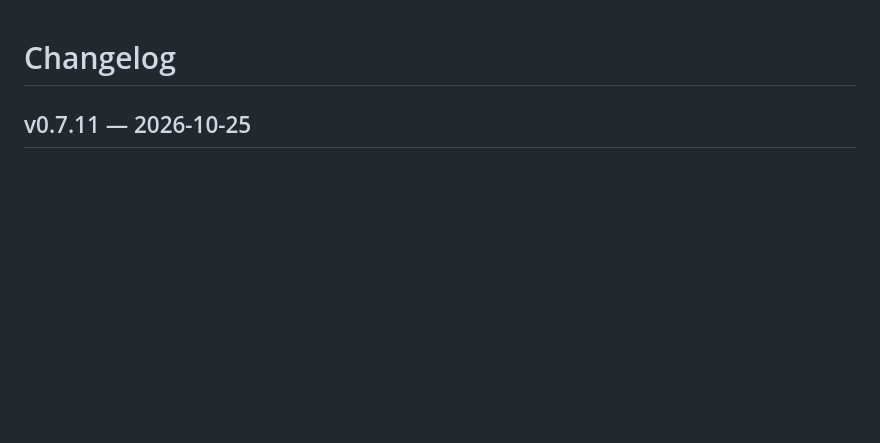
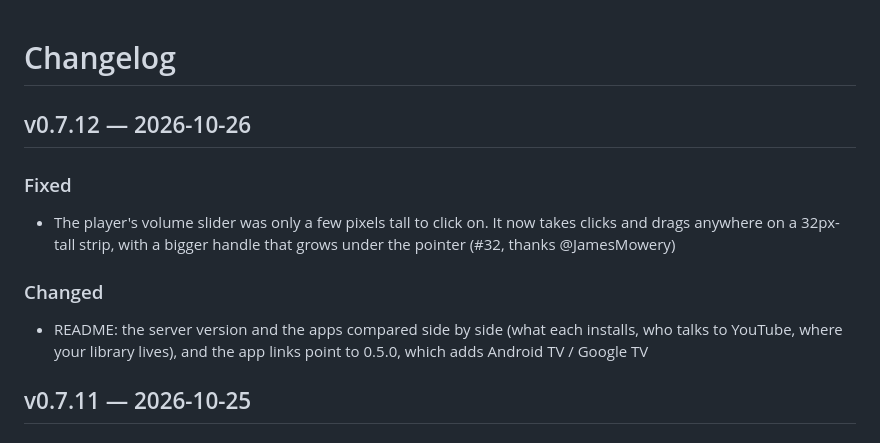
Before and after one commit to Aaqibhafeezkhan/tubehaus, a Markdown page: CHANGELOG.md, the part around the change. GitHub-like rendering; blank space fills up the shorter version.

```diff
--- a/CHANGELOG.md
+++ b/CHANGELOG.md
@@ -1,4 +1,12 @@
 # Changelog
+
+## v0.7.12 — 2026-10-26
+
+### Fixed
+- The player's volume slider was only a few pixels tall to click on. It now takes clicks and drags anywhere on a 32px-tall strip, with a bigger handle that grows under the pointer (#32, thanks @JamesMowery)
+
+### Changed
+- README: the server version and the apps compared side by side (what each installs, who talks to YouTube, where your library lives), and the app links point to 0.5.0, which adds Android TV / Google TV
 
 ## v0.7.11 — 2026-10-25
 
```
Also changed, not shown: README.ko.md (+2 -2 lines), README.md (+2 -2 lines).
